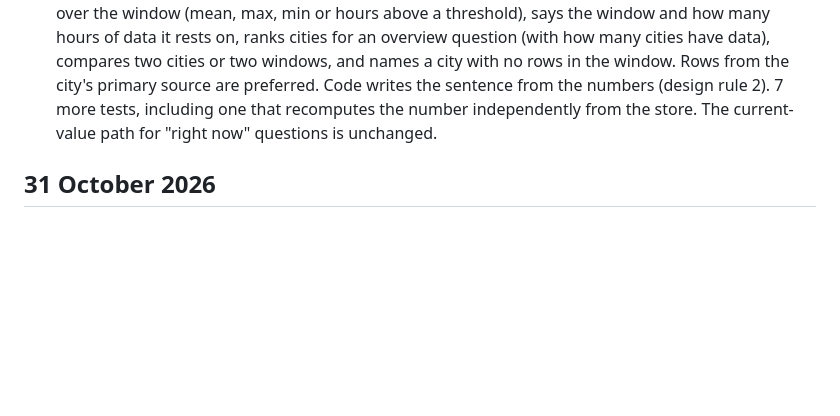
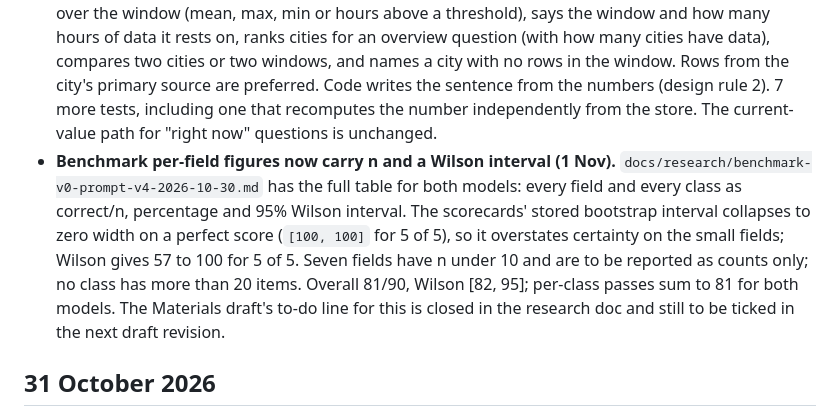
Before and after one commit to Xftab/airlume, a Markdown page: docs/HISTORY.md, the part around the change. Rendered like a GitHub page; blank space fills up the shorter version.

```diff
--- a/docs/HISTORY.md
+++ b/docs/HISTORY.md
@@ -5,6 +5,7 @@ Newest first. Each entry records what was decided and why.
 ## 1 November 2026
 - **Out-of-archive date ranges are now reported, not hidden (weakness found on q024, 30 Oct).** `resolve.window_coverage` compares a question's window with the first and last hourly row held (`Store.archive_bounds`) and `answer()` acts on it: no overlap gives one sentence saying what the archive covers ("No data: ... falls outside the hourly archive, which covers 14 Oct 2026 ... to ..."); a window that starts before the archive gives the answer plus a note that it covers only the later part; a comparison window outside the archive adds a note. A window that merely ends after the newest hour is not flagged, because "last 7 days" and "this month" always end at the clock. Skipped for forecasts and "latest". The model is not involved and no figure is invented, so design rules 2 and 6 are unchanged. 12 new tests (7 pure, 5 with a store). 12 tests added for this.
 - **City-level answers now honour the requested window (same day).** Reading `answer()` for the check above showed that any non-Lahore, city-overview or two-city question went to the latest city value whatever window was asked, so "how was Faisalabad in October?" was answered with today's number. For anything other than "right now" it now aggregates the stored city-level hourly series over the window (mean, max, min or hours above a threshold), says the window and how many hours of data it rests on, ranks cities for an overview question (with how many cities have data), compares two cities or two windows, and names a city with no rows in the window. Rows from the city's primary source are preferred. Code writes the sentence from the numbers (design rule 2). 7 more tests, including one that recomputes the number independently from the store. The current-value path for "right now" questions is unchanged.
+- **Benchmark per-field figures now carry n and a Wilson interval (1 Nov).** `docs/research/benchmark-v0-prompt-v4-2026-10-30.md` has the full table for both models: every field and every class as correct/n, percentage and 95% Wilson interval. The scorecards' stored bootstrap interval collapses to zero width on a perfect score (`[100, 100]` for 5 of 5), so it overstates certainty on the small fields; Wilson gives 57 to 100 for 5 of 5. Seven fields have n under 10 and are to be reported as counts only; no class has more than 20 items. Overall 81/90, Wilson [82, 95]; per-class passes sum to 81 for both models. The Materials draft's to-do line for this is closed in the research doc and still to be ticked in the next draft revision.
 
 ## 31 October 2026
 - **Punjab EPA coverage recomputed from the archive.** Whole archive 14 Oct 04:00 UTC to 31 Oct 09:00 UTC: 2395 of 4554 expected station-hours (52.6 percent); 229 of 414 hours have any data. Causes: the 24 Oct to 28 Oct outage (110 empty hours, permanent) and the laptop task not running 28 to 30 Oct (fixed 30 Oct). In the stable window 15 Oct 06:00 to 24 Oct 02:00 UTC (212 hours), 8.0 percent of station-hours are missing; by station 4.2 to 9.9 percent, Gulberg III highest (9.9) but not an outlier.
```
Also changed, not shown: docs/STATUS.md (+1 -1 lines), docs/research/benchmark-v0-prompt-v4-2026-10-30.md (+42 -1 lines).
